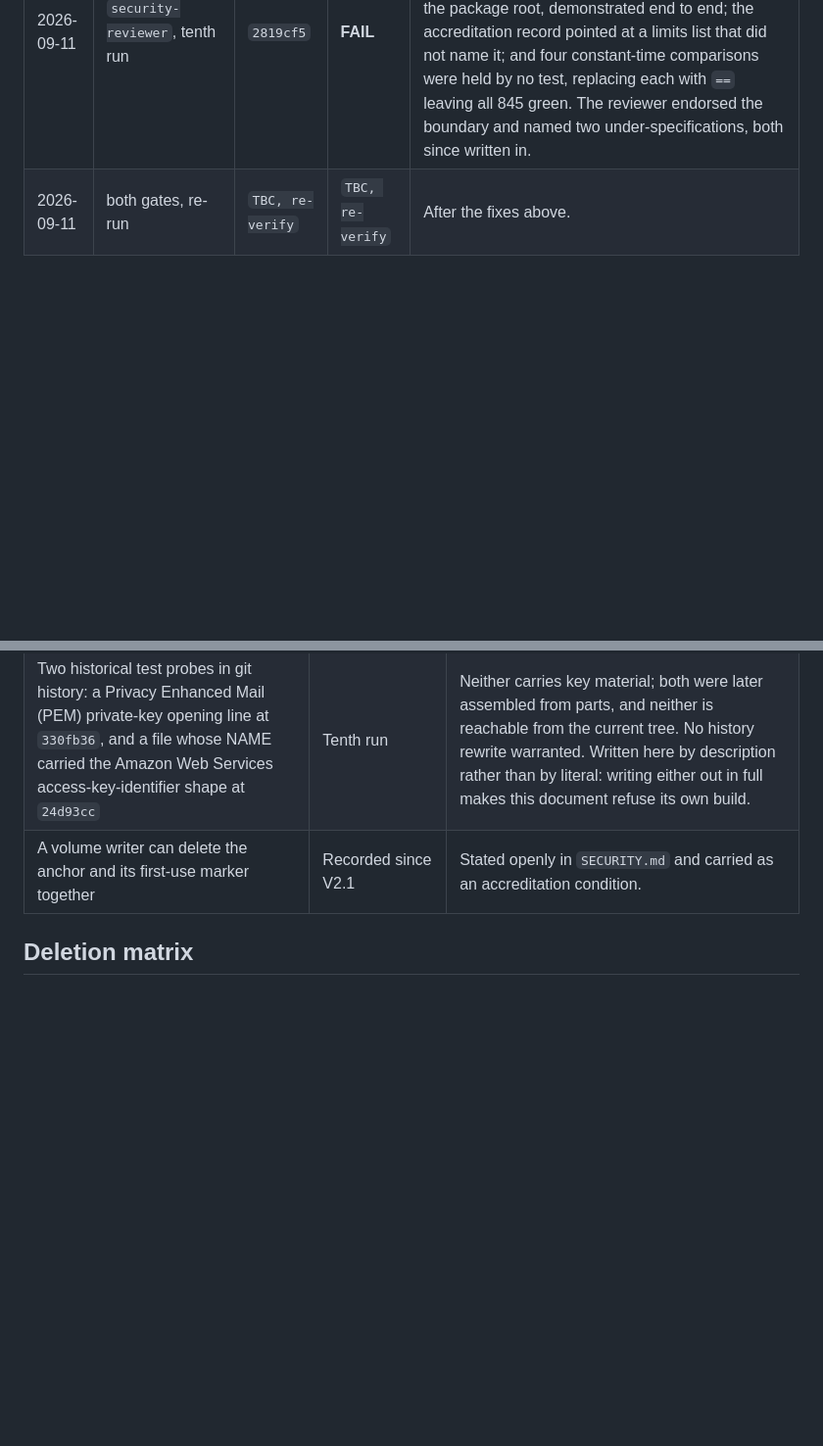
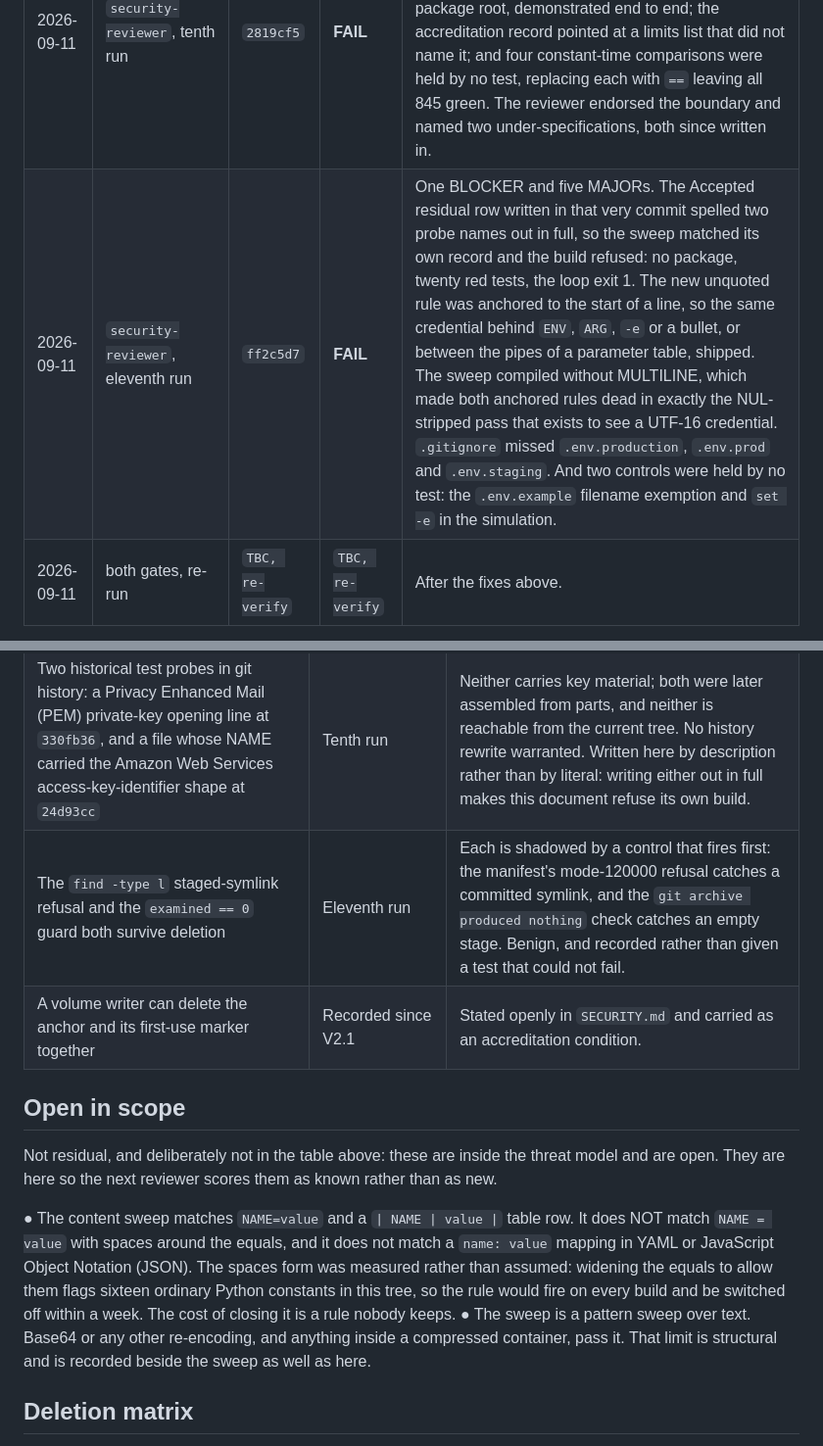
Before and after one commit to DRACO-Ash/Directive, a Markdown page: docs/GATE-RECORDS.md, 2 parts joined by grey strips. Shown at 98% size. Rendered like a GitHub page; blank space fills up the shorter version.

```diff
--- a/docs/GATE-RECORDS.md
+++ b/docs/GATE-RECORDS.md
@@ -31,6 +31,7 @@ row says so rather than reconstructing it.
 | 2026-09-11 | `security-reviewer`, eighth run | `ef9c3f2` | **FAIL** | Three MAJORs. The `mktemp -d` work directory was held by no test; the test named for the `coverage.xml` guard was satisfied by an `echo` beneath it; and the deployment note claimed a deletion-matrix row per gate run against four rows for eight runs. |
 | 2026-09-11 | `security-reviewer`, ninth run | `52f3e14` | **FAIL** | Two MAJORs. The work-directory test asserted a literal name and, in its own docstring, a mode it never read, so a fixed name and a `chmod 755` both survived. And this table's eighth row carried a figure the source did not support. |
 | 2026-09-11 | `security-reviewer`, tenth run | `2819cf5` | **FAIL** | First run scored against the stated threat model. Three binding MAJORs: the credential sweep only matched a QUOTED assignment, so an unquoted `CLIENT_SECRET=...` in `.env.example` shipped at the package root, demonstrated end to end; the accreditation record pointed at a limits list that did not name it; and four constant-time comparisons were held by no test, replacing each with `==` leaving all 845 green. The reviewer endorsed the boundary and named two under-specifications, both since written in. |
+| 2026-09-11 | `security-reviewer`, eleventh run | `ff2c5d7` | **FAIL** | One BLOCKER and five MAJORs. The Accepted residual row written in that very commit spelled two probe names out in full, so the sweep matched its own record and the build refused: no package, twenty red tests, the loop exit 1. The new unquoted rule was anchored to the start of a line, so the same credential behind `ENV`, `ARG`, `-e` or a bullet, or between the pipes of a parameter table, shipped. The sweep compiled without MULTILINE, which made both anchored rules dead in exactly the NUL-stripped pass that exists to see a UTF-16 credential. `.gitignore` missed `.env.production`, `.env.prod` and `.env.staging`. And two controls were held by no test: the `.env.example` filename exemption and `set -e` in the simulation. |
 | 2026-09-11 | both gates, re-run | `TBC, re-verify` | `TBC, re-verify` | After the fixes above. |
 
 ## Accepted residual
@@ -51,7 +52,23 @@ in `SECURITY.md` and carried as an accreditation condition.
 | A quoted assignment split by an intervening comment passes both the sweep and the pre-write hook | Tenth run | Same class. Neither route crosses the comment text; recorded beside the sweep. |
 | `verify-mode-check` and `verify-extra-file-check` survive deletion | Tenth run | Neither condition is reachable through `git archive`; a build under `umask 0111` did not strip the mode. Benign but unheld, and recorded as such rather than given a test that could not fail. |
 | Two historical test probes in git history: a Privacy Enhanced Mail (PEM) private-key opening line at `330fb36`, and a file whose NAME carried the Amazon Web Services access-key-identifier shape at `24d93cc` | Tenth run | Neither carries key material; both were later assembled from parts, and neither is reachable from the current tree. No history rewrite warranted. Written here by description rather than by literal: writing either out in full makes this document refuse its own build. |
+| The `find -type l` staged-symlink refusal and the `examined == 0` guard both survive deletion | Eleventh run | Each is shadowed by a control that fires first: the manifest's mode-120000 refusal catches a committed symlink, and the `git archive produced nothing` check catches an empty stage. Benign, and recorded rather than given a test that could not fail. |
 | A volume writer can delete the anchor and its first-use marker together | Recorded since V2.1 | Stated openly in `SECURITY.md` and carried as an accreditation condition. |
+
+## Open in scope
+
+Not residual, and deliberately not in the table above: these are inside the threat model and
+are open. They are here so the next reviewer scores them as known rather than as new.
+
+● The content sweep matches `NAME=value` and a `| NAME | value |` table row. It does NOT
+  match `NAME = value` with spaces around the equals, and it does not match a `name: value`
+  mapping in YAML or JavaScript Object Notation (JSON). The spaces form was measured rather
+  than assumed: widening the equals to allow them flags sixteen ordinary Python constants in
+  this tree, so the rule would fire on every build and be switched off within a week. The
+  cost of closing it is a rule nobody keeps.
+● The sweep is a pattern sweep over text. Base64 or any other re-encoding, and anything
+  inside a compressed container, pass it. That limit is structural and is recorded beside
+  the sweep as well as here.
 
 ## Deletion matrix
 
```
Also changed, not shown: CHANGELOG.md (+20 -6 lines), docs/ACCREDITATION-REVIEW.md (+1 -1 lines).
